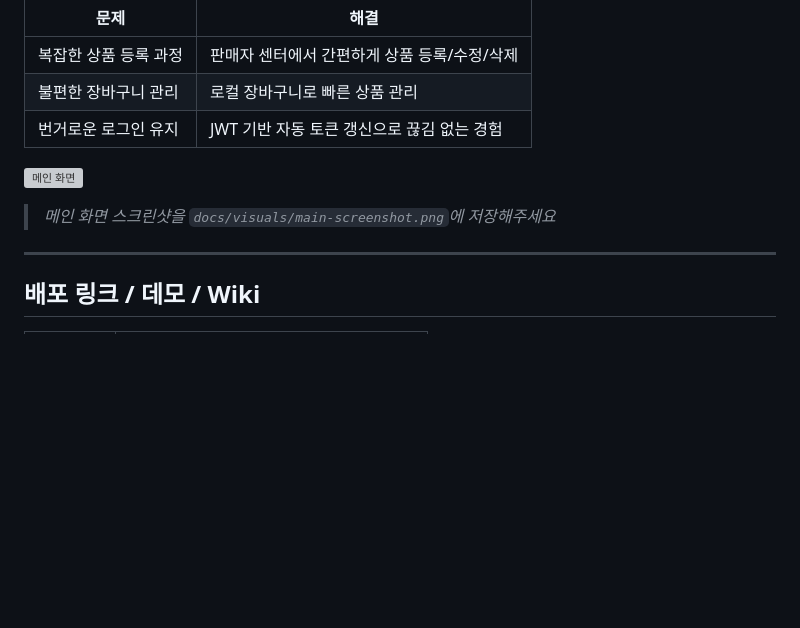
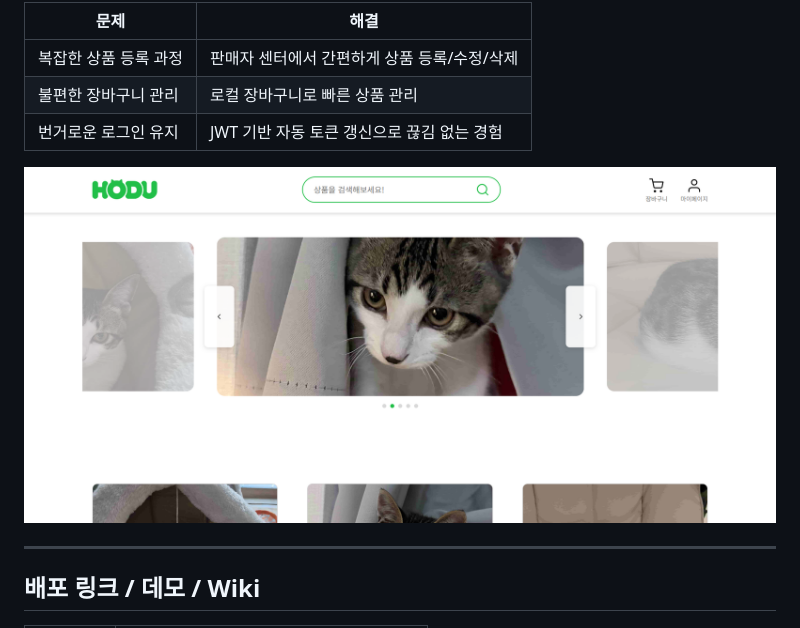
Before and after one commit to Team6-ModuLab/OpenMarket-Service, a Markdown page: README.md, the part around the change. Rendered like a GitHub page; pictures changed too: docs/visuals/main-screenshot.png (added); blank space fills up the shorter version; grey boxes are pictures that could not be loaded.

Commit message:
chore : 프로젝트 소개 메인화면 사진 추가

```diff
--- a/README.md
+++ b/README.md
@@ -29,7 +29,6 @@ HODU(호두샵)는 **판매자**와 **구매자**를 위한 직관적인 오픈
 | 번거로운 로그인 유지 | JWT 기반 자동 토큰 갱신으로 끊김 없는 경험 |
 
 ![메인 화면](./docs/visuals/main-screenshot.png)
-> *메인 화면 스크린샷을 `docs/visuals/main-screenshot.png`에 저장해주세요*
 
 ---
 
```
